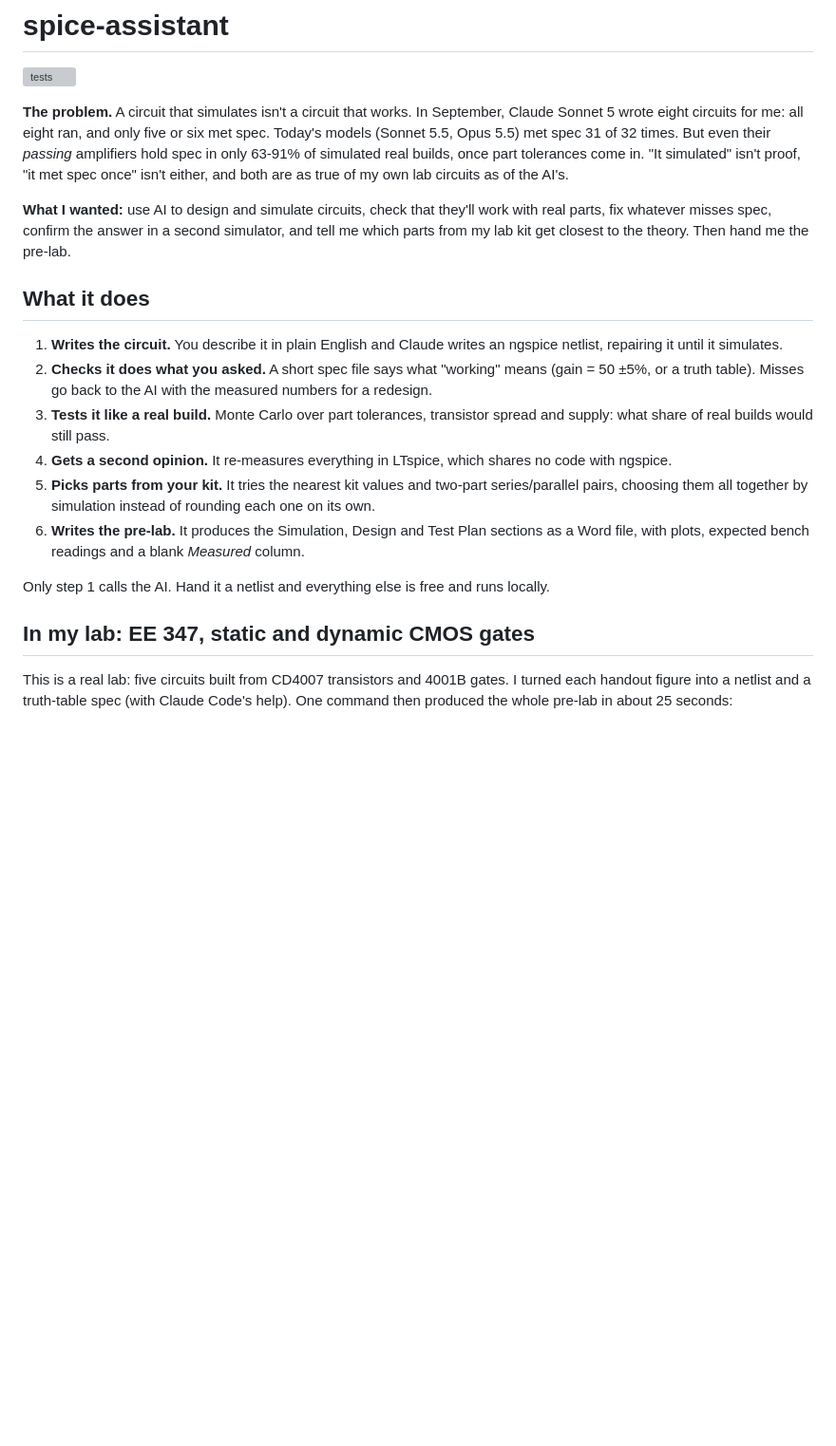
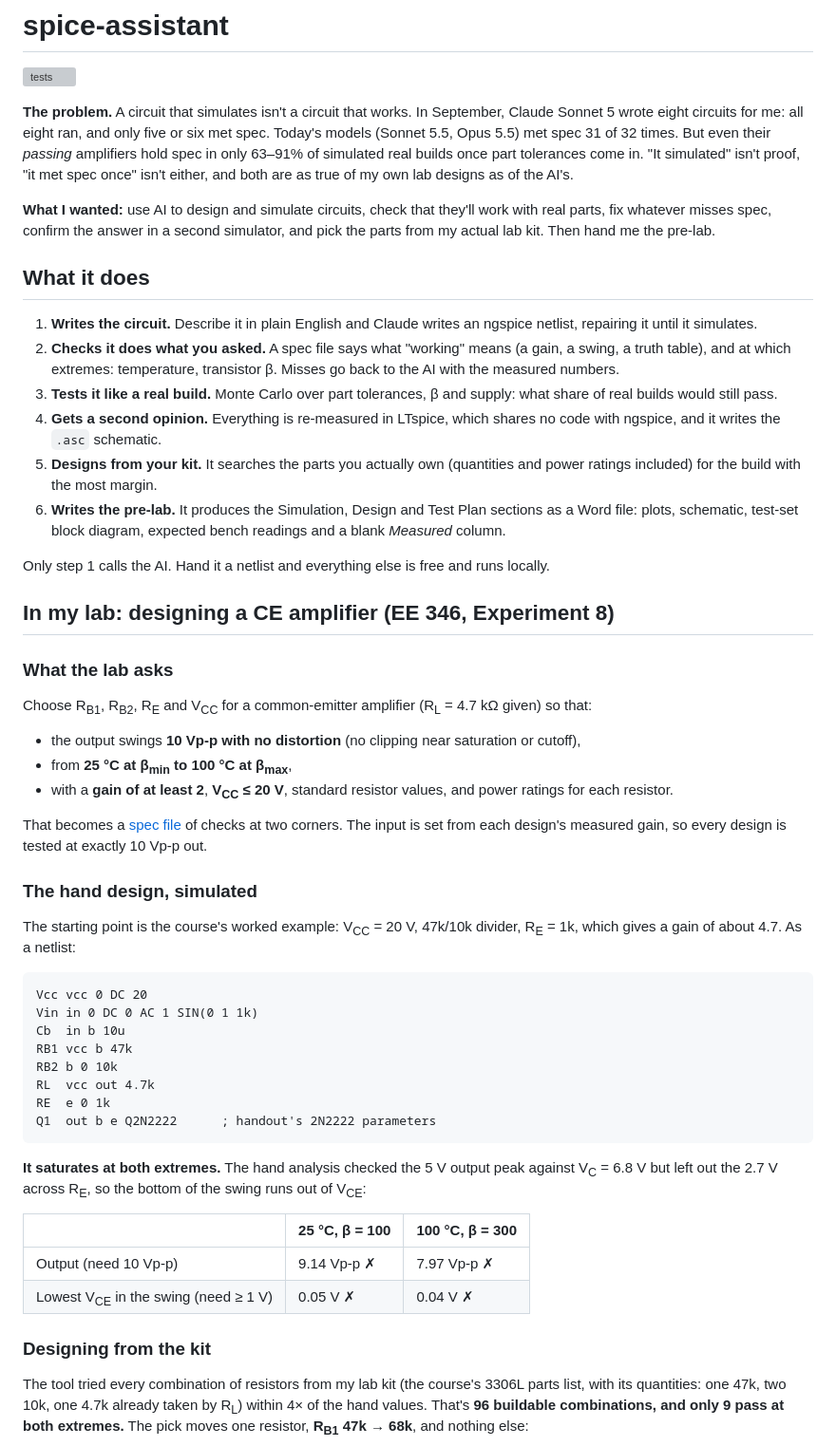
Before and after one commit to tankenbrandt/spice-assistant, a Markdown page: README.md, the part around one of its changes. Shown at 95% size. Drawn GitHub-style; blank space fills up the shorter version; grey boxes are pictures that could not be loaded.

````diff
--- a/README.md
+++ b/README.md
@@ -5,40 +5,85 @@
 **The problem.** A circuit that simulates isn't a circuit that works. In
 September, Claude Sonnet 5 wrote eight circuits for me: all eight ran, and
 only five or six met spec. Today's models (Sonnet 5.5, Opus 5.5) met spec 31
-of 32 times. But even their *passing* amplifiers hold spec in only 63-91% of
-simulated real builds, once part tolerances come in. "It simulated" isn't
+of 32 times. But even their *passing* amplifiers hold spec in only 63–91% of
+simulated real builds once part tolerances come in. "It simulated" isn't
 proof, "it met spec once" isn't either, and both are as true of my own lab
-circuits as of the AI's.
+designs as of the AI's.
 
 **What I wanted:** use AI to design and simulate circuits, check that they'll
 work with real parts, fix whatever misses spec, confirm the answer in a
-second simulator, and tell me which parts from my lab kit get closest to the
-theory. Then hand me the pre-lab.
+second simulator, and pick the parts from my actual lab kit. Then hand me the
+pre-lab.
 
 ## What it does
 
-1. **Writes the circuit.** You describe it in plain English and Claude writes
-   an ngspice netlist, repairing it until it simulates.
-2. **Checks it does what you asked.** A short spec file says what "working"
-   means (gain = 50 ±5%, or a truth table). Misses go back to the AI with the
-   measured numbers for a redesign.
-3. **Tests it like a real build.** Monte Carlo over part tolerances, transistor
-   spread and supply: what share of real builds would still pass.
-4. **Gets a second opinion.** It re-measures everything in LTspice, which
-   shares no code with ngspice.
-5. **Picks parts from your kit.** It tries the nearest kit values and
-   two-part series/parallel pairs, choosing them all together by simulation
-   instead of rounding each one on its own.
+1. **Writes the circuit.** Describe it in plain English and Claude writes an
+   ngspice netlist, repairing it until it simulates.
+2. **Checks it does what you asked.** A spec file says what "working" means
+   (a gain, a swing, a truth table), and at which extremes: temperature,
+   transistor β. Misses go back to the AI with the measured numbers.
+3. **Tests it like a real build.** Monte Carlo over part tolerances, β and
+   supply: what share of real builds would still pass.
+4. **Gets a second opinion.** Everything is re-measured in LTspice, which
+   shares no code with ngspice, and it writes the `.asc` schematic.
+5. **Designs from your kit.** It searches the parts you actually own
+   (quantities and power ratings included) for the build with the most
+   margin.
 6. **Writes the pre-lab.** It produces the Simulation, Design and Test Plan
-   sections as a Word file, with plots, expected bench readings and a blank
-   *Measured* column.
+   sections as a Word file: plots, schematic, test-set block diagram,
+   expected bench readings and a blank *Measured* column.
 
 Only step 1 calls the AI. Hand it a netlist and everything else is free and
 runs locally.
 
-## In my lab: EE 347, static and dynamic CMOS gates
+## In my lab: designing a CE amplifier (EE 346, Experiment 8)
 
-This is a real lab: five circuits built from CD4007 transistors and 4001B
-gates. I turned each handout figure into a netlist and a truth-table spec
-(with Claude Code's help). One command then produced the whole pre-lab in
-about 25 seconds:
+### What the lab asks
+
+Choose R<sub>B1</sub>, R<sub>B2</sub>, R<sub>E</sub> and V<sub>CC</sub> for a
+common-emitter amplifier (R<sub>L</sub> = 4.7 kΩ given) so that:
+
+- the output swings **10 Vp-p with no distortion** (no clipping near
+  saturation or cutoff),
+- from **25 °C at β<sub>min</sub> to 100 °C at β<sub>max</sub>**,
+- with a **gain of at least 2**, **V<sub>CC</sub> ≤ 20 V**, standard resistor
+  values, and power ratings for each resistor.
+
+That becomes a [spec file](labs/ee346_exp8/ce_amp.yaml) of checks at two
+corners. The input is set from each design's measured gain, so every design
+is tested at exactly 10 Vp-p out.
+
+### The hand design, simulated
+
+The starting point is the course's worked example: V<sub>CC</sub> = 20 V,
+47k/10k divider, R<sub>E</sub> = 1k, which gives a gain of about 4.7. As a
+netlist:
+
+```spice
+Vcc vcc 0 DC 20
+Vin in 0 DC 0 AC 1 SIN(0 1 1k)
+Cb  in b 10u
+RB1 vcc b 47k
+RB2 b 0 10k
+RL  vcc out 4.7k
+RE  e 0 1k
+Q1  out b e Q2N2222      ; handout's 2N2222 parameters
+```
+
+**It saturates at both extremes.** The hand analysis checked the 5 V output
+peak against V<sub>C</sub> = 6.8 V but left out the 2.7 V across
+R<sub>E</sub>, so the bottom of the swing runs out of V<sub>CE</sub>:
+
+| | 25 °C, β = 100 | 100 °C, β = 300 |
+|---|---|---|
+| Output (need 10 Vp-p) | 9.14 Vp-p ✗ | 7.97 Vp-p ✗ |
+| Lowest V<sub>CE</sub> in the swing (need ≥ 1 V) | 0.05 V ✗ | 0.04 V ✗ |
+
+### Designing from the kit
+
+The tool tried every combination of resistors from my lab kit (the course's
+3306L parts list, with its quantities: one 47k, two 10k, one 4.7k already
+taken by R<sub>L</sub>) within 4× of the hand values. That's **96 buildable
+combinations, and only 9 pass at both extremes.** The pick moves one
+resistor, **R<sub>B1</sub> 47k → 68k**, and nothing else:
+
````
Also changed, not shown: other parts of README.md (+74 -90 lines), docs/ee347-test-plan.png (deleted), docs/exp8-schematic.png (added), docs/exp8-test-set.png (added), docs/exp8-waveforms.png (added), 2 other files.
